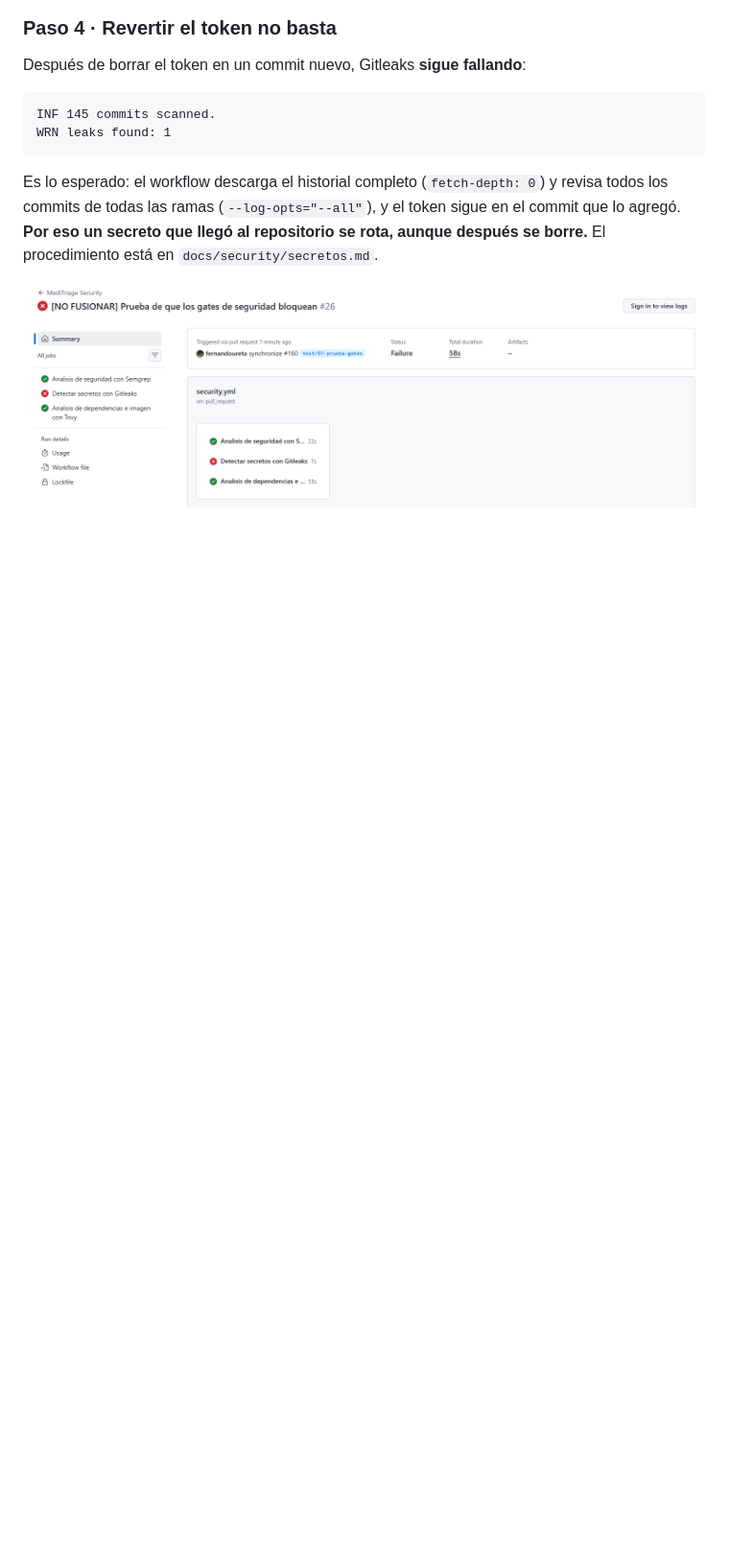
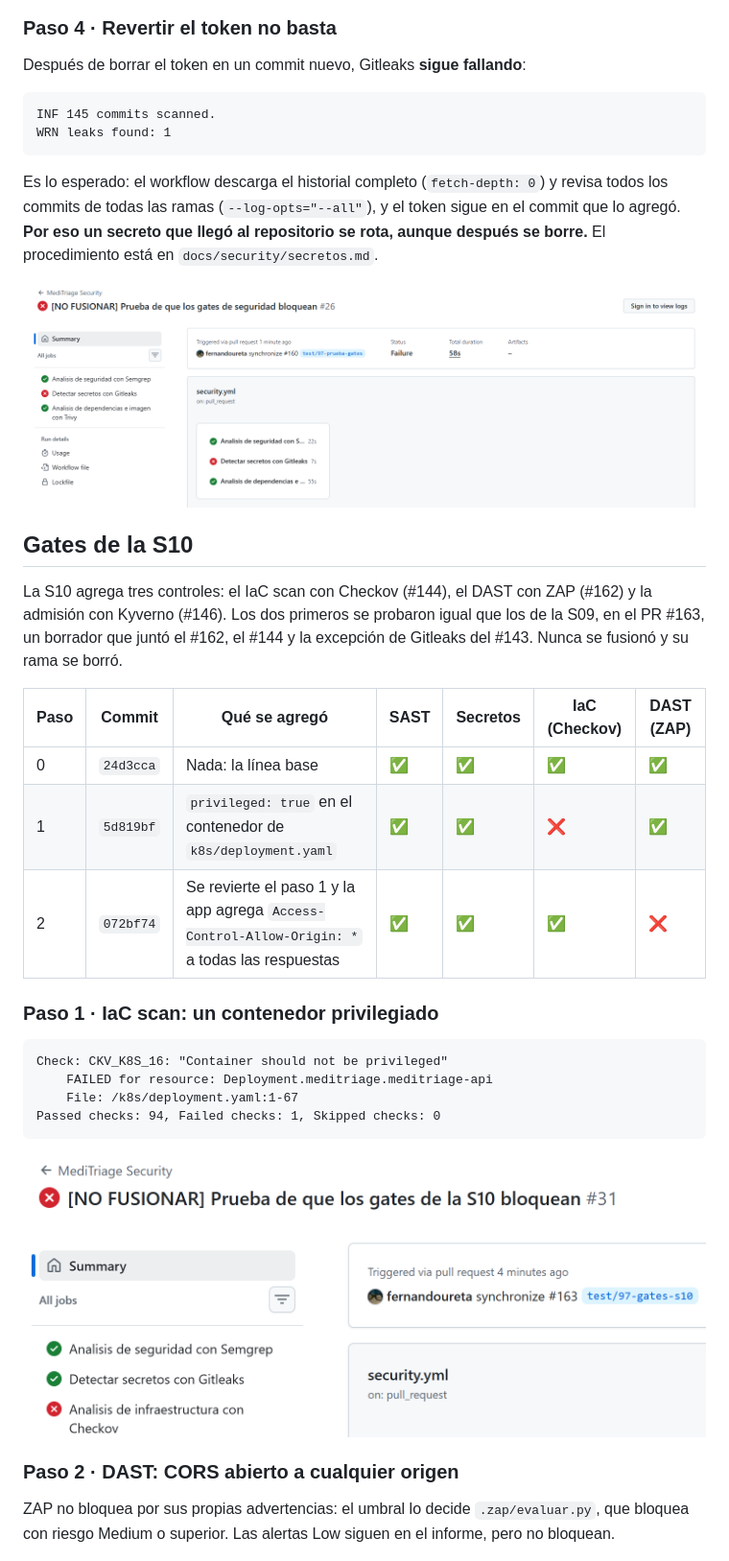
Before and after one commit to constanzavaldiviadiaz-svg/meditriage, a Markdown page: docs/qa/prueba-gates-seguridad.md, the part around one of its changes. Shown at 96% size. Drawn GitHub-style; pictures changed too: docs/qa/evidencias/gates-s10-1-checkov.png (added); blank space fills up the shorter version.

````diff
--- a/docs/qa/prueba-gates-seguridad.md
+++ b/docs/qa/prueba-gates-seguridad.md
@@ -111,3 +111,32 @@ procedimiento está en `docs/security/secretos.md`.
 
 ![Gitleaks sigue fallando después de revertir](evidencias/gates-4-historial.png)
 
+## Gates de la S10
+
+La S10 agrega tres controles: el IaC scan con Checkov (#144), el DAST con ZAP (#162) y la
+admisión con Kyverno (#146). Los dos primeros se probaron igual que los de la S09, en el PR
+#163, un borrador que juntó el #162, el #144 y la excepción de Gitleaks del #143. Nunca se
+fusionó y su rama se borró.
+
+| Paso | Commit | Qué se agregó | SAST | Secretos | IaC (Checkov) | DAST (ZAP) |
+|---|---|---|---|---|---|---|
+| 0 | `24d3cca` | Nada: la línea base | ✅ | ✅ | ✅ | ✅ |
+| 1 | `5d819bf` | `privileged: true` en el contenedor de `k8s/deployment.yaml` | ✅ | ✅ | ❌ | ✅ |
+| 2 | `072bf74` | Se revierte el paso 1 y la app agrega `Access-Control-Allow-Origin: *` a todas las respuestas | ✅ | ✅ | ✅ | ❌ |
+
+### Paso 1 · IaC scan: un contenedor privilegiado
+
+```text
+Check: CKV_K8S_16: "Container should not be privileged"
+	FAILED for resource: Deployment.meditriage.meditriage-api
+	File: /k8s/deployment.yaml:1-67
+Passed checks: 94, Failed checks: 1, Skipped checks: 0
+```
+
+![Solo falla el job de Checkov](evidencias/gates-s10-1-checkov.png)
+
+### Paso 2 · DAST: CORS abierto a cualquier origen
+
+ZAP no bloquea por sus propias advertencias: el umbral lo decide `.zap/evaluar.py`, que bloquea
+con riesgo Medium o superior. Las alertas Low siguen en el informe, pero no bloquean.
+
````
Also changed, not shown: other parts of docs/qa/prueba-gates-seguridad.md (+29 -4 lines), docs/qa/evidencias/gates-s10-2-dast.png (added).
